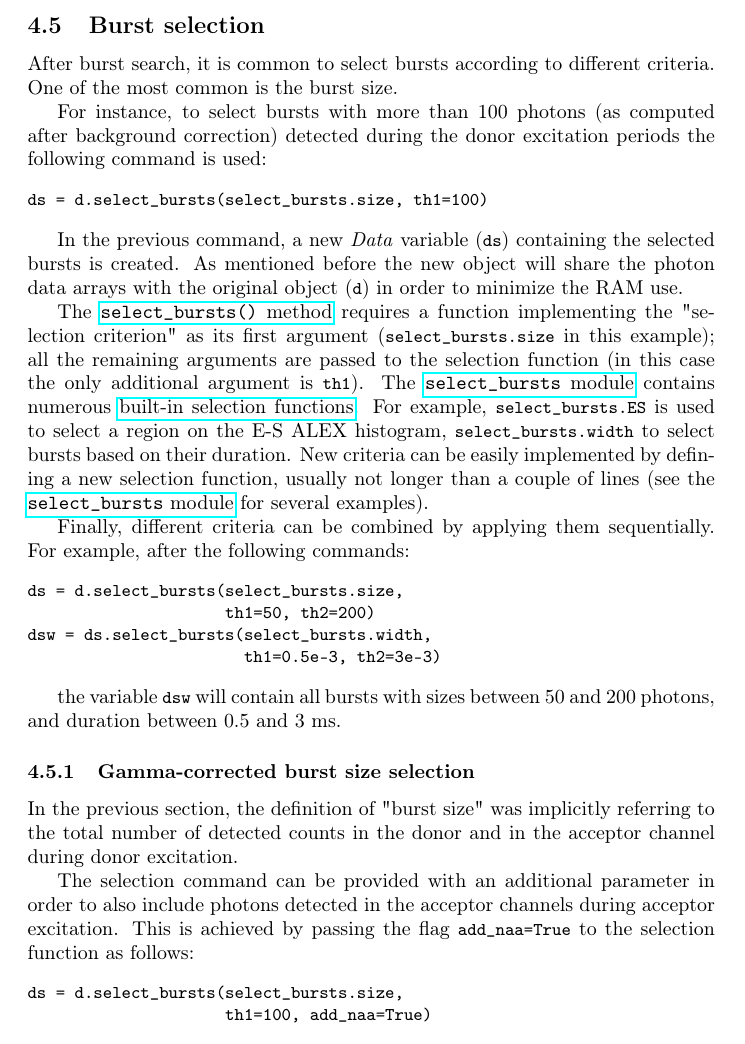
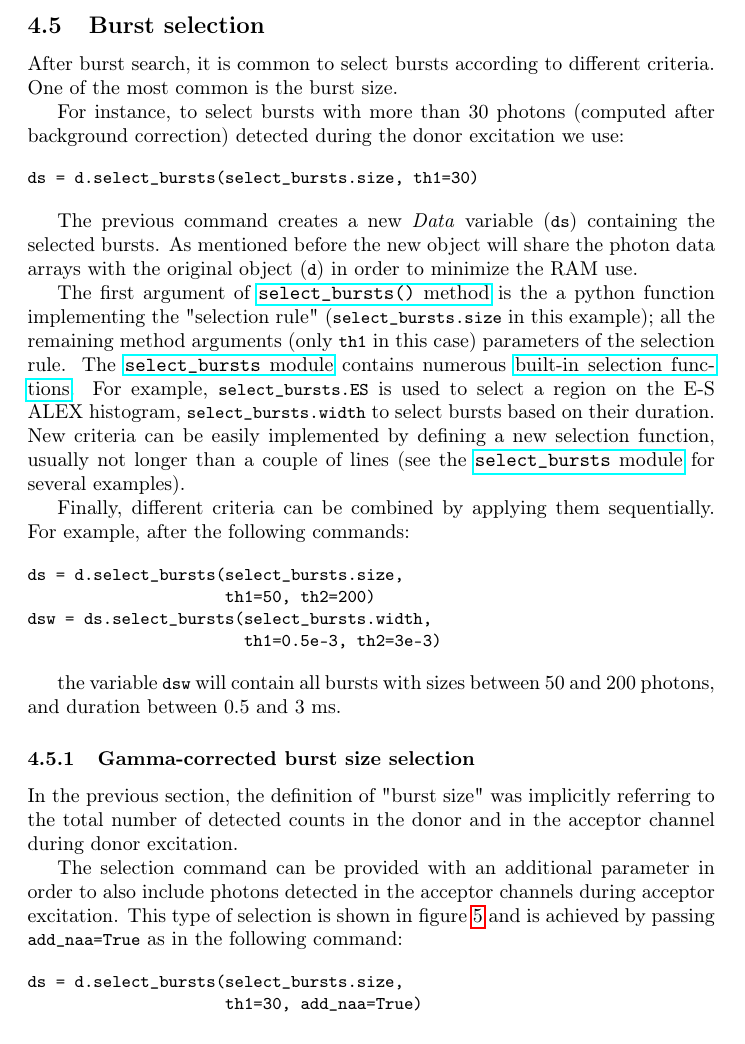
Before and after one commit to tritemio/fretbursts_paper, a LaTeX paper (main.tex, which reads burst-selection.tex): part of page 17 of 25, cut so that both start at the same text. Compiled offline with pdfLaTeX.

Commit message:
edited burst-selection.tex

```diff
--- a/burst-selection.tex
+++ b/burst-selection.tex
@@ -4,25 +4,23 @@
 After burst search, it is common to select bursts according to different
 criteria. One of the most common is the burst size.
 
-For instance, to select bursts with more than 100 photons (as computed
-after background correction) detected during the donor excitation periods
-the following command is used:
+For instance, to select bursts with more than 30 photons (computed
+after background correction) detected during the donor excitation
+we use:
 
 \begin{verbatim}
-ds = d.select_bursts(select_bursts.size, th1=100)
+ds = d.select_bursts(select_bursts.size, th1=30)
 \end{verbatim}
 
-In the previous command, a new \textit{Data} variable (\verb|ds|) containing
-the selected bursts is created.
+The previous command creates a new \textit{Data} variable (\verb|ds|) containing
+the selected bursts.
 As mentioned before the new object will share the photon data
 arrays with the original object (\verb|d|) in order to minimize the RAM use.
 
-The
+The first argument of
 \href{http://fretbursts.readthedocs.org/en/latest/data_class.html#burst-selection-methods}{\texttt{select\_bursts()} method}
-requires a function implementing the "selection criterion" as its first argument
-(\verb|select_bursts.size| in this example);
-all the remaining arguments are passed to the selection function (in this case
-the only additional argument is \verb|th1|).
+is the a python function implementing the "selection rule" (\verb|select_bursts.size| in this example);
+all the remaining method arguments (only \verb|th1| in this case) parameters of the selection rule.
 The \href{http://fretbursts.readthedocs.org/en/latest/burst_selection.html}{\texttt{select\_bursts} module}
 contains numerous
 \href{http://fretbursts.readthedocs.org/en/latest/burst_selection.html#module-fretbursts.select_bursts}{built-in selection functions}.
@@ -56,12 +54,12 @@ during donor excitation.
 
 The selection command can be provided with an additional parameter in order to
 also include photons detected in the acceptor channels during acceptor excitation.
-This is achieved by passing the flag \verb|add_naa=True| to the selection function
-as follows:
+This type of selection is shown in figure~\ref{fig:alex_jointplot} and is achieved
+by passing \verb|add_naa=True| as in the following command:
 
 \begin{verbatim}
 ds = d.select_bursts(select_bursts.size,
-                     th1=100, add_naa=True)
+                     th1=30, add_naa=True)
 \end{verbatim}
 
 Another important parameter for defining the burst size is the gamma-factor, i.e.
```
Also changed, not shown: burst-selection.tex (2 more changed lines).
